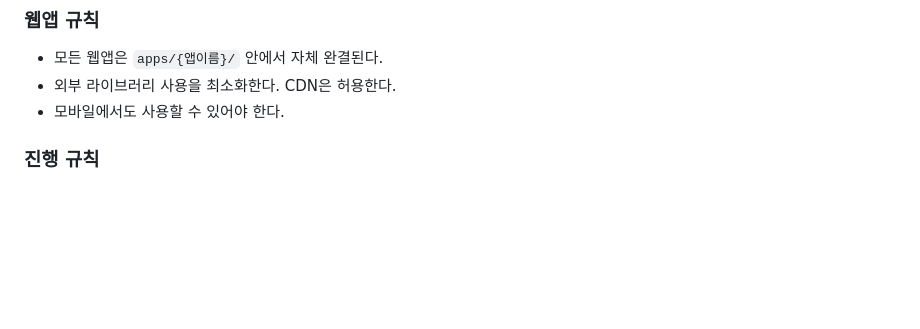
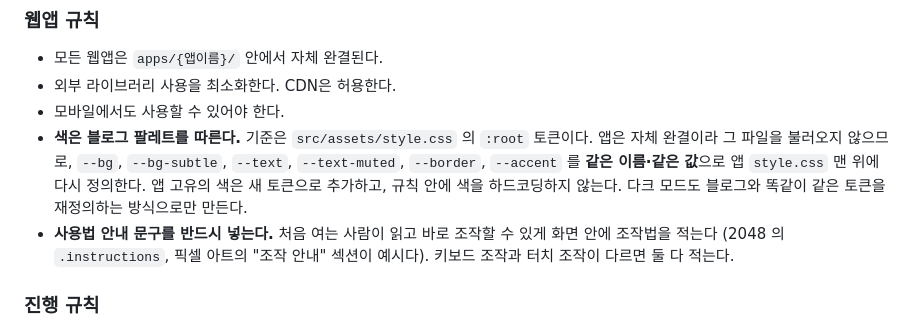
Before and after one commit to cjh3131473-hash/my-blog, a Markdown page: CLAUDE.md, the part around the change. Drawn GitHub-style; blank space fills up the shorter version.

Commit message:
웹앱 규칙에 팔레트·사용법 안내 항목 추가
앱은 자체 완결이라 블로그 style.css 를 불러올 수 없으므로, 기본 색
토큰을 같은 이름·같은 값으로 앱 style.css 에 다시 정의하도록 명시했다.
사용법 안내 문구는 기존 두 앱이 이미 넣고 있던 관행을 규칙으로 굳혔다.

Co-Authored-By: Claude Opus 5 <noreply@anthropic.com>

```diff
--- a/CLAUDE.md
+++ b/CLAUDE.md
@@ -64,6 +64,14 @@ dist/               # 빌드 산출물. 직접 수정 금지 — 항상 소스
 - 모든 웹앱은 `apps/{앱이름}/` 안에서 자체 완결된다.
 - 외부 라이브러리 사용을 최소화한다. CDN은 허용한다.
 - 모바일에서도 사용할 수 있어야 한다.
+- **색은 블로그 팔레트를 따른다.** 기준은 `src/assets/style.css` 의 `:root` 토큰이다.
+  앱은 자체 완결이라 그 파일을 불러오지 않으므로, `--bg`, `--bg-subtle`, `--text`,
+  `--text-muted`, `--border`, `--accent` 를 **같은 이름·같은 값**으로 앱 `style.css` 맨 위에
+  다시 정의한다. 앱 고유의 색은 새 토큰으로 추가하고, 규칙 안에 색을 하드코딩하지 않는다.
+  다크 모드도 블로그와 똑같이 같은 토큰을 재정의하는 방식으로만 만든다.
+- **사용법 안내 문구를 반드시 넣는다.** 처음 여는 사람이 읽고 바로 조작할 수 있게 화면 안에
+  조작법을 적는다 (2048 의 `.instructions`, 픽셀 아트의 "조작 안내" 섹션이 예시다).
+  키보드 조작과 터치 조작이 다르면 둘 다 적는다.
 
 ### 진행 규칙
 
```
